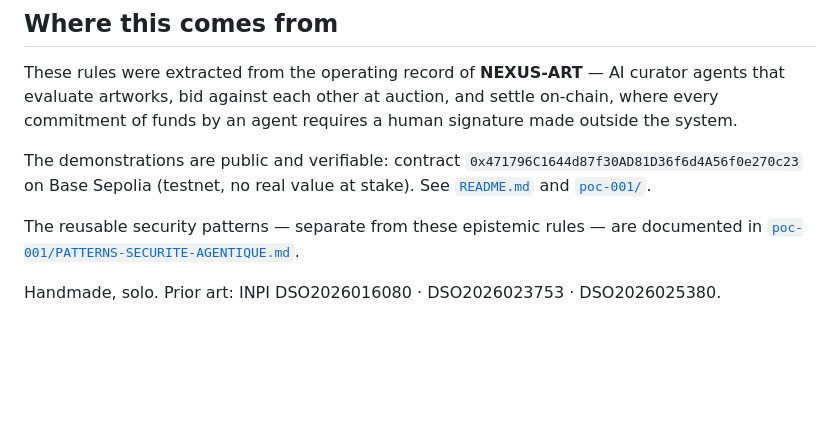
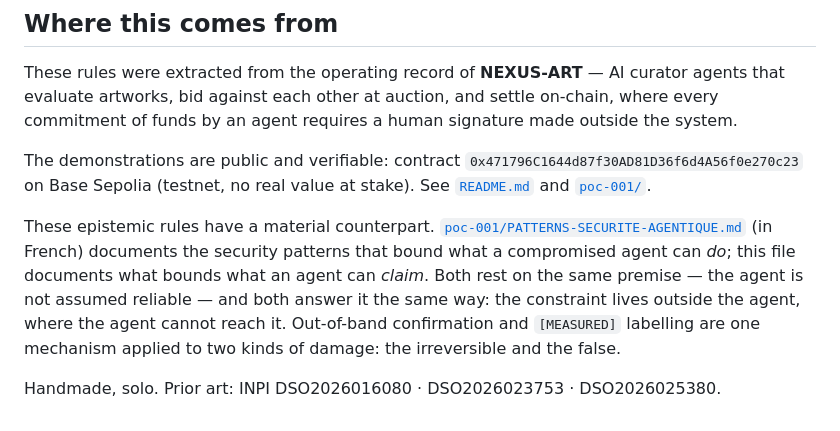
Before and after one commit to avp9-nexus/nexus-art, a Markdown page: AGENT-GOVERNANCE.md, the part around the change. GitHub-like rendering; blank space fills up the shorter version.

```diff
--- a/AGENT-GOVERNANCE.md
+++ b/AGENT-GOVERNANCE.md
@@ -229,7 +229,13 @@ The demonstrations are public and verifiable: contract
 `0x471796C1644d87f30AD81D36f6d4A56f0e270c23` on Base Sepolia (testnet, no real value
 at stake). See [`README.md`](README.md) and [`poc-001/`](poc-001/).
 
-The reusable security patterns — separate from these epistemic rules — are documented
-in [`poc-001/PATTERNS-SECURITE-AGENTIQUE.md`](poc-001/PATTERNS-SECURITE-AGENTIQUE.md).
+These epistemic rules have a material counterpart.
+[`poc-001/PATTERNS-SECURITE-AGENTIQUE.md`](poc-001/PATTERNS-SECURITE-AGENTIQUE.md)
+(in French) documents the security patterns that bound what a compromised agent can
+*do*; this file documents what bounds what an agent can *claim*. Both rest on the same
+premise — the agent is not assumed reliable — and both answer it the same way: the
+constraint lives outside the agent, where the agent cannot reach it. Out-of-band
+confirmation and `[MEASURED]` labelling are one mechanism applied to two kinds of
+damage: the irreversible and the false.
 
 Handmade, solo. Prior art: INPI DSO2026016080 · DSO2026023753 · DSO2026025380.
```
Also changed, not shown: poc-001/PATTERNS-SECURITE-AGENTIQUE.md (+17 -0 lines).
